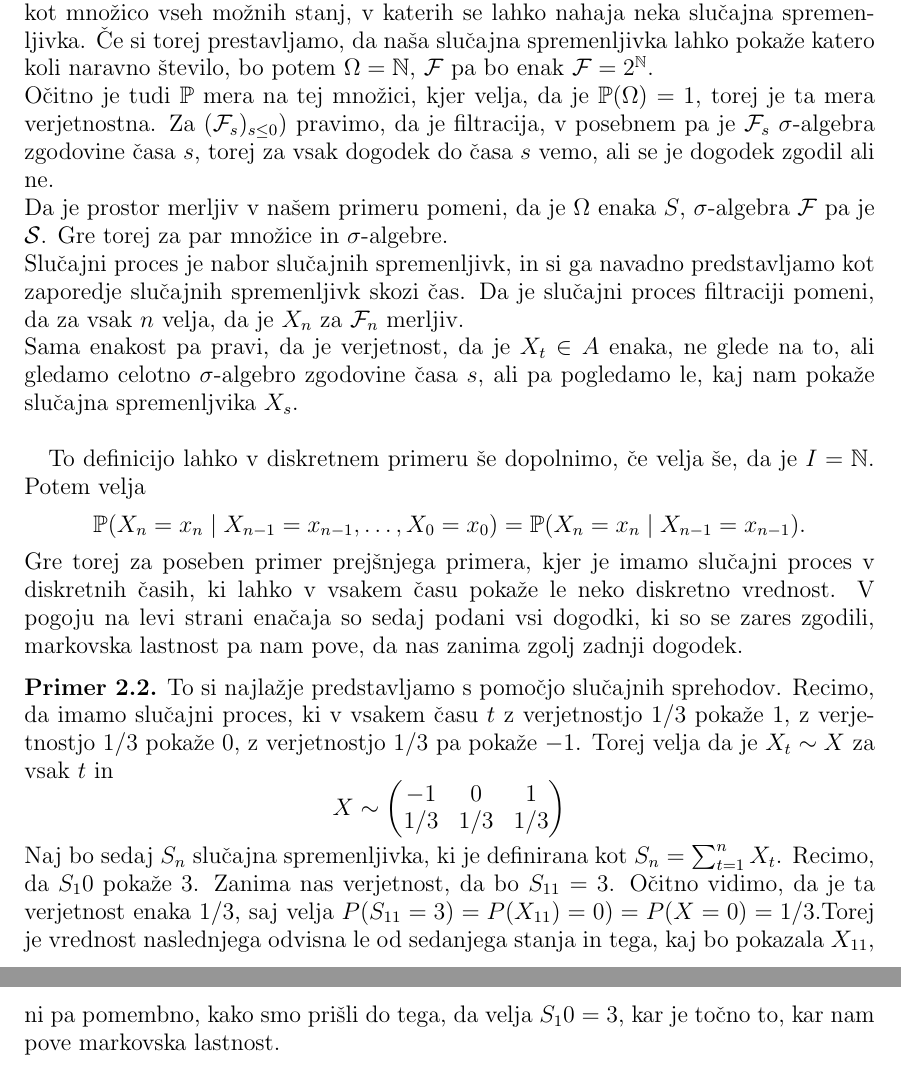
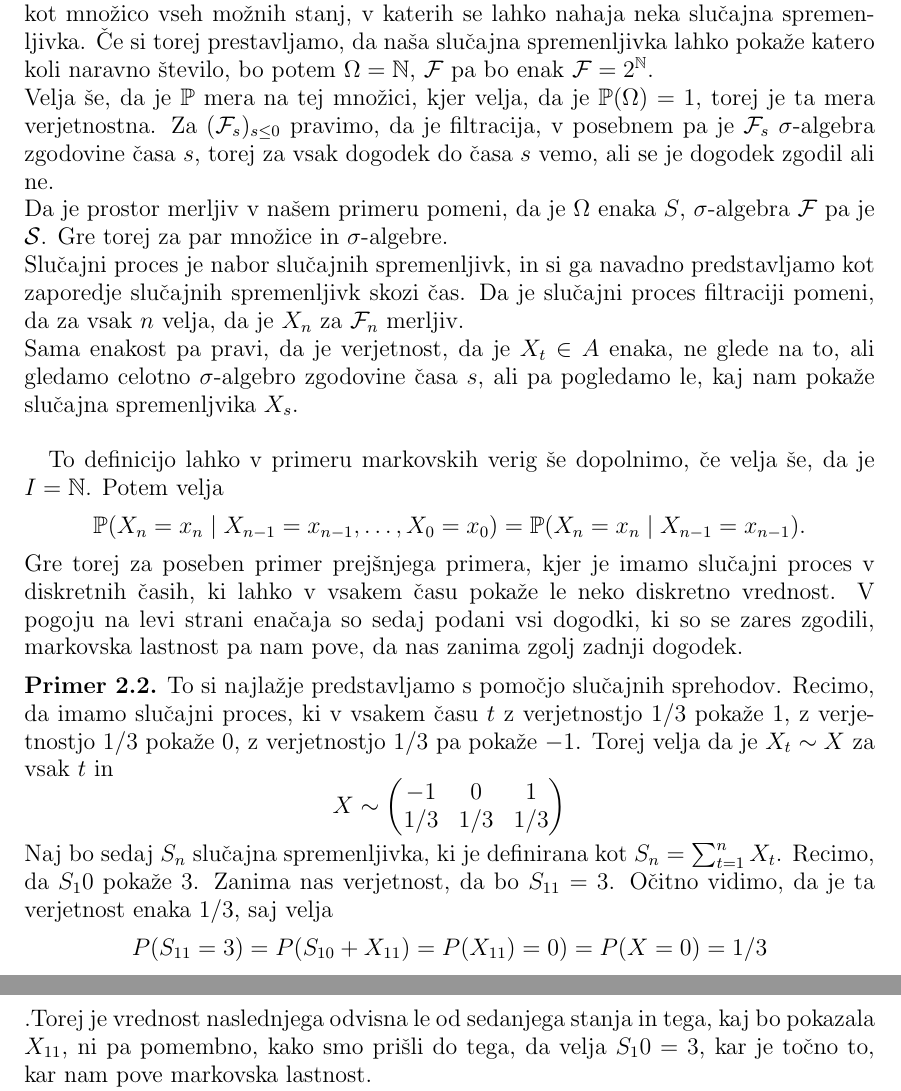
Before and after one commit to mpracek/Diploma, a LaTeX paper (dipl-sem-martin-pracek.tex): two parts of pages 5 and 6 of 21, joined at a grey line, cut so that both start at the same text. Compiled offline with pdfLaTeX; the source files are stored in an older character set and shown here as Unicode; a LaTeX package or settings file that is missing is left out.

Commit message:
txs auto checkin

```diff
--- a/dipl-sem-martin-pracek.tex
+++ b/dipl-sem-martin-pracek.tex
@@ -142,12 +142,12 @@
 Potem pravimo da ima slučajni proces markovsko lastnost, če za vsak $A \in \mathcal{S}$ in vsak par $s,t\in I$, kjer velja $s<t$ velja $$\mathbb{P}(X_t \in A \mid \mathcal{F}_s) = \mathbb{P}(X_t \in A\mid X_s)$$
 \end{definicija}
 Seveda tu velja, da je $\Omega$ množica, $\mathcal{F}$ pa $\sigma$-algebra na njej. $\Omega$ si lahko predstavljamo kot množico vseh možnih stanj, v katerih se lahko nahaja neka slučajna spremenljivka. Če si torej prestavljamo, da naša slučajna spremenljivka lahko pokaže katero koli naravno število, bo potem $\Omega = \mathbb{N}$, $\mathcal{F}$ pa bo enak $\mathcal{F}= 2^\mathbb{N}$.\\
- Očitno je tudi $\mathbb{P}$ mera na tej množici, kjer velja, da je $\mathbb{P}(\Omega) = 1$, torej je ta mera verjetnostna. Za $(\mathcal{F}_s)_{s\leq 0})$ pravimo, da je filtracija, v posebnem pa je $\mathcal{F}_s$ $\sigma$-algebra zgodovine časa $s$, torej za vsak dogodek do časa $s$ vemo, ali se je dogodek zgodil ali ne.\\
+ Velja še, da je $\mathbb{P}$ mera na tej množici, kjer velja, da je $\mathbb{P}(\Omega) = 1$, torej je ta mera verjetnostna. Za $(\mathcal{F}_s)_{s\leq 0}$ pravimo, da je filtracija, v posebnem pa je $\mathcal{F}_s$ $\sigma$-algebra zgodovine časa $s$, torej za vsak dogodek do časa $s$ vemo, ali se je dogodek zgodil ali ne.\\
  Da je prostor merljiv v našem primeru pomeni, da je $\Omega$ enaka $S$, $\sigma$-algebra  $\mathcal{F}$ pa je $\mathcal{S}$. Gre torej za par množice in $\sigma$-algebre. \\
  Slučajni proces je nabor slučajnih spremenljivk, in si ga navadno predstavljamo kot zaporedje slučajnih spremenljivk skozi čas. Da je slučajni proces filtraciji pomeni, da za vsak $n$ velja, da je $X_n$ za $\mathcal{F}_n$ merljiv. \\
  Sama enakost pa pravi, da je verjetnost, da je $X_t \in A$ enaka, ne glede na to, ali gledamo celotno $\sigma$-algebro zgodovine časa $s$, ali pa pogledamo le, kaj nam pokaže slučajna spremenljvika $X_s$.\\
 
-To definicijo lahko v diskretnem primeru še dopolnimo, če velja še, da je $I = \mathbb{N}$. Potem velja $$\mathbb{P}(X_n=x_n\mid X_{n-1}=x_{n-1}, \dots, X_0=x_0)=\mathbb{P}(X_n=x_n\mid X_{n-1}=x_{n-1}).$$
+To definicijo lahko v primeru markovskih verig še dopolnimo, če velja še, da je $I = \mathbb{N}$. Potem velja $$\mathbb{P}(X_n=x_n\mid X_{n-1}=x_{n-1}, \dots, X_0=x_0)=\mathbb{P}(X_n=x_n\mid X_{n-1}=x_{n-1}).$$
 Gre torej za poseben primer prejšnjega primera, kjer je imamo slučajni proces v diskretnih časih, ki lahko v vsakem času pokaže le neko diskretno vrednost. V pogoju na levi strani enačaja so sedaj podani vsi dogodki, ki so se zares zgodili, markovska lastnost pa nam pove, da nas zanima zgolj zadnji dogodek.
 
 \begin{primer}
@@ -157,7 +157,7 @@
 	1/3&1/3&1/3
 	\end{pmatrix}$$
 	Naj bo sedaj $S_n$ slučajna spremenljivka, ki je definirana kot $S_n = \sum_{t=1}^{n}X_t$.
-	Recimo, da $S_10$ pokaže $3$. Zanima nas verjetnost, da bo $S_{11} = 3$. Očitno vidimo, da je ta verjetnost enaka $1/3$, saj velja $P(S_{11} = 3)  = P(X_{11})= 0)=P(X=0)=1/3$.Torej je vrednost naslednjega odvisna le od sedanjega stanja in tega, kaj bo pokazala $X_{11}$, ni pa pomembno, kako smo prišli do tega, da velja  $S_10 = 3$, kar je točno to, kar nam pove markovska lastnost. \\
+	Recimo, da $S_10$ pokaže $3$. Zanima nas verjetnost, da bo $S_{11} = 3$. Očitno vidimo, da je ta verjetnost enaka $1/3$, saj velja $$P(S_{11} = 3)= P(S_{10}+X_{11}) =P(X_{11})= 0)=P(X=0)=1/3$$.Torej je vrednost naslednjega odvisna le od sedanjega stanja in tega, kaj bo pokazala $X_{11}$, ni pa pomembno, kako smo prišli do tega, da velja  $S_10 = 3$, kar je točno to, kar nam pove markovska lastnost. \\
 \end{primer}
 
 V posebnem lahko za markovske modele rečemo še, da so homogeni, če velja
```
